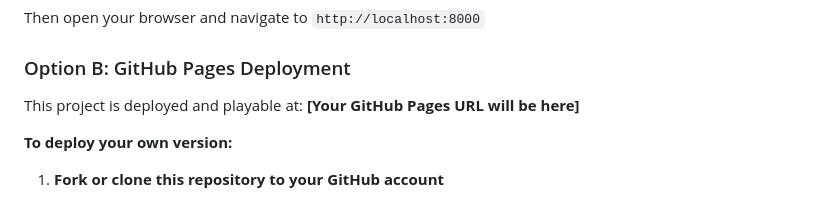
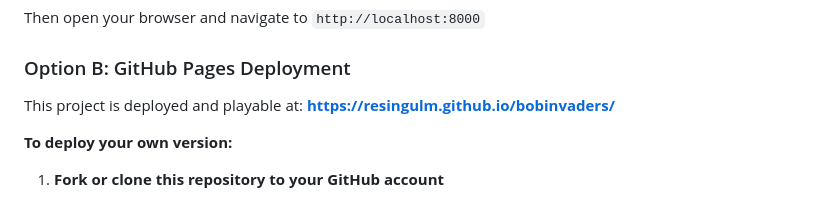
Before and after one commit to resingulm/bobinvaders, a Markdown page: README.md, the part around the change. Drawn GitHub-style.

Commit message:
Add GitHub Pages URL to README

```diff
--- a/README.md
+++ b/README.md
@@ -51,7 +51,7 @@ Then open your browser and navigate to `http://localhost:8000`
 
 ### Option B: GitHub Pages Deployment
 
-This project is deployed and playable at: **[Your GitHub Pages URL will be here]**
+This project is deployed and playable at: **https://resingulm.github.io/bobinvaders/**
 
 **To deploy your own version:**
 
```
